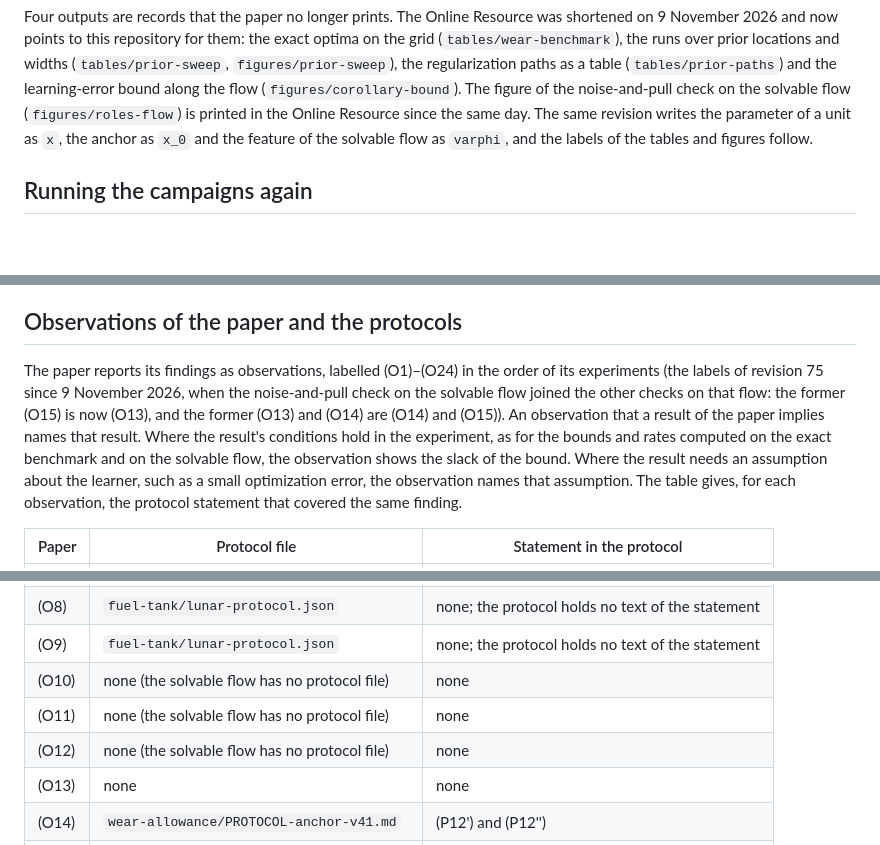
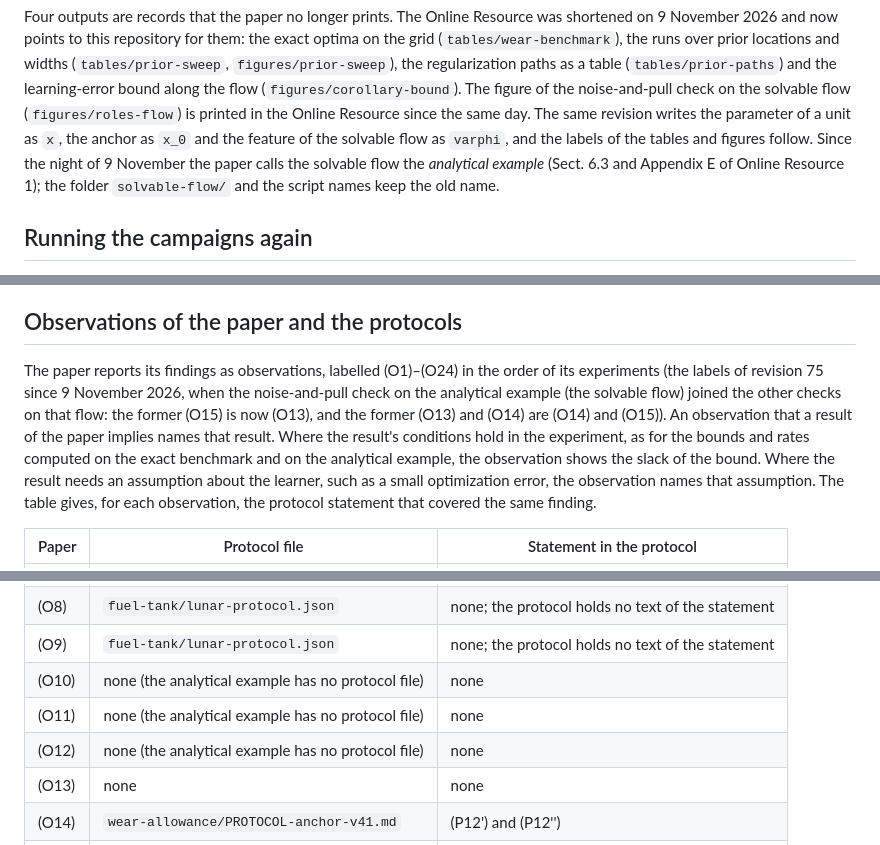
Before and after one commit to pma-papers/bpg-replication, a Markdown page: README.md, 3 parts joined by grey strips. Drawn GitHub-style; blank space fills up the shorter version.

Commit message:
Documentation: the paper's study on the solvable flow is now called the analytical example; folder and script names unchanged

```diff
--- a/README.md
+++ b/README.md
@@ -69,7 +69,9 @@ locations and widths (`tables/prior-sweep`, `figures/prior-sweep`), the regulari
 (`tables/prior-paths`) and the learning-error bound along the flow (`figures/corollary-bound`). The figure of the
 noise-and-pull check on the solvable flow (`figures/roles-flow`) is printed in the Online Resource since the same day. The same revision
 writes the parameter of a unit as `x`, the anchor as `x_0` and the feature of the solvable flow as `varphi`, and the
-labels of the tables and figures follow.
+labels of the tables and figures follow. Since the night of 9 November the paper calls the solvable flow the
+*analytical example* (Sect. 6.3 and Appendix E of Online Resource 1); the folder `solvable-flow/` and the script
+names keep the old name.
 
 ## Running the campaigns again
 
@@ -122,9 +124,9 @@ repository as in [`CITATION.cff`](CITATION.cff). The repository is archived on Z
 ## Observations of the paper and the protocols
 
 The paper reports its findings as observations, labelled (O1)–(O24) in the order of its experiments (the labels of
-revision 75 since 9 November 2026, when the noise-and-pull check on the solvable flow joined the other checks on that
+revision 75 since 9 November 2026, when the noise-and-pull check on the analytical example (the solvable flow) joined the other checks on that
 flow: the former (O15) is now (O13), and the former (O13) and (O14) are (O14) and (O15)). An observation that a result of the paper implies names that result. Where the result's conditions
-hold in the experiment, as for the bounds and rates computed on the exact benchmark and on the solvable flow, the
+hold in the experiment, as for the bounds and rates computed on the exact benchmark and on the analytical example, the
 observation shows the slack of the bound. Where the result needs an assumption about the learner, such as a small
 optimization error, the observation names that assumption. The table gives, for each observation, the protocol
 statement that covered the same finding.
@@ -140,9 +142,9 @@ statement that covered the same finding.
 | (O7) | `wear-allowance/PROTOCOL.md` | P5 |
 | (O8) | `fuel-tank/lunar-protocol.json` | none; the protocol holds no text of the statement |
 | (O9) | `fuel-tank/lunar-protocol.json` | none; the protocol holds no text of the statement |
-| (O10) | none (the solvable flow has no protocol file) | none |
-| (O11) | none (the solvable flow has no protocol file) | none |
-| (O12) | none (the solvable flow has no protocol file) | none |
+| (O10) | none (the analytical example has no protocol file) | none |
+| (O11) | none (the analytical example has no protocol file) | none |
+| (O12) | none (the analytical example has no protocol file) | none |
 | (O13) | none | none |
 | (O14) | `wear-allowance/PROTOCOL-anchor-v41.md` | (P12') and (P12'') |
 | (O15) | `wear-allowance/PROTOCOL-anchor-v41.md` | (P13') |
```
Also changed, not shown: docs/paper-studies.md (+4 -4 lines).
